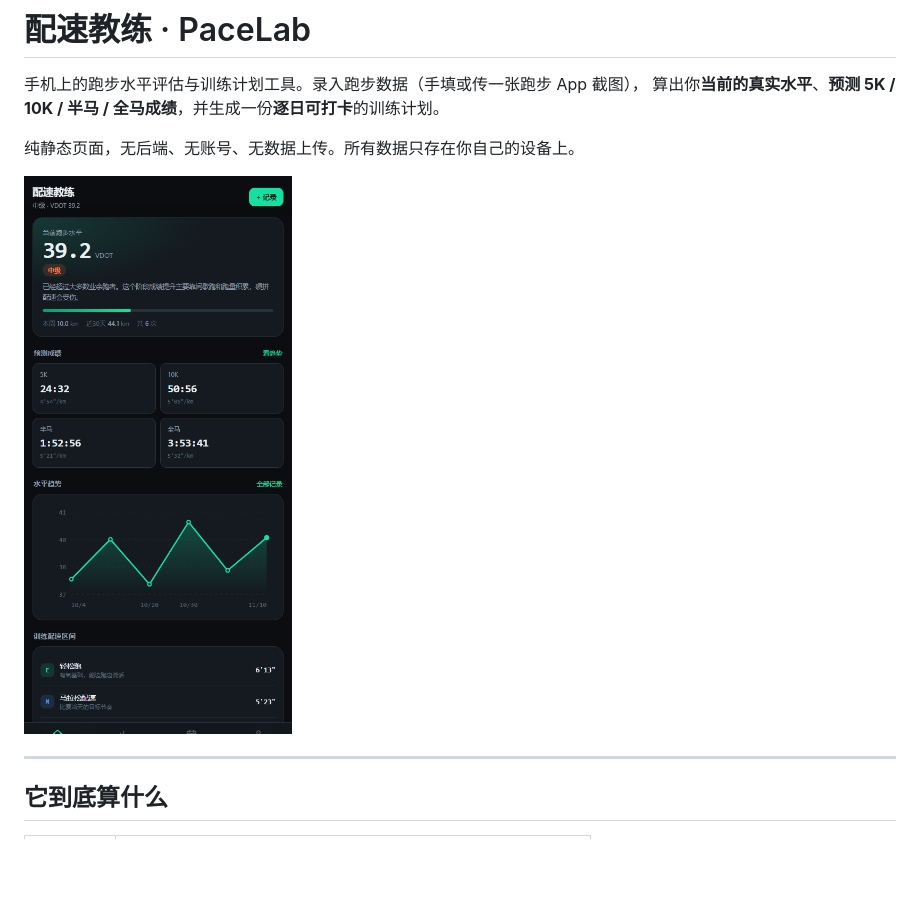
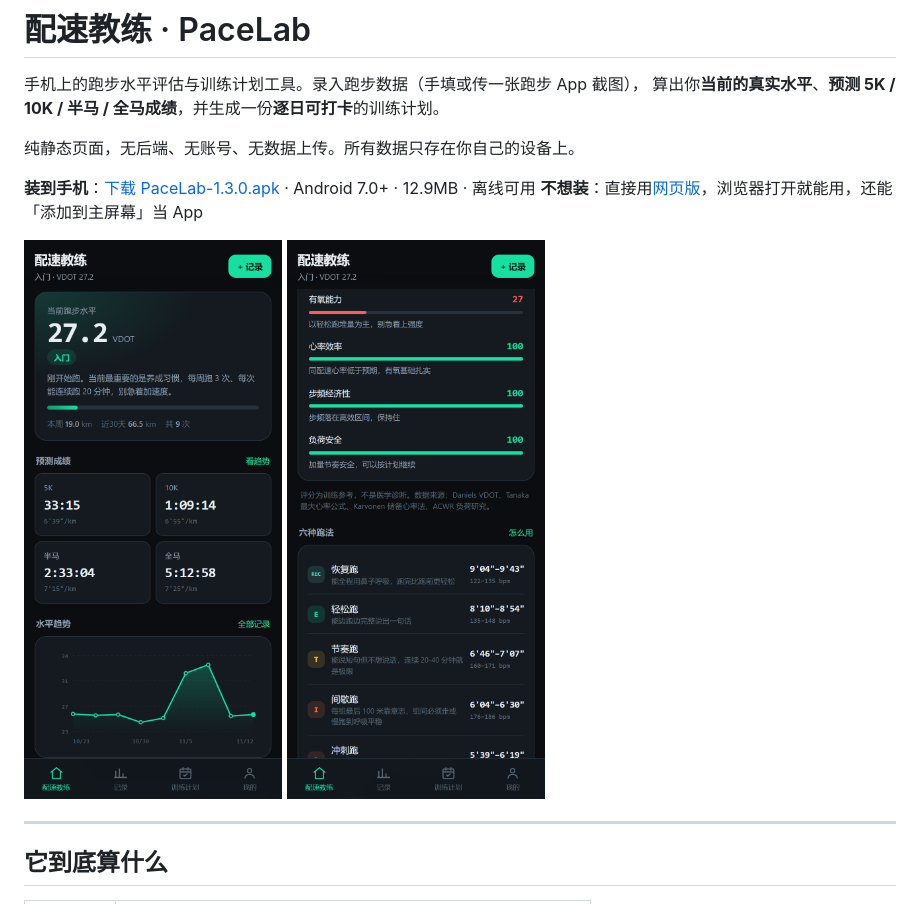
Before and after one commit to huahuahuazi/pacelab, a Markdown page: README.md, the part around the change. Drawn GitHub-style; pictures changed too: assets/screenshot-fitness.png (added), assets/screenshot-home.png; blank space fills up the shorter version.

Commit message:
docs: README 加下载入口与新版截图
- 顶部给出 APK 下载链接（指向 latest release）和网页版地址
- 更新首页截图为 v1.3 界面（旧图还是 E/M 那套配速表）
- 新增体能画像与六种跑法的截图

```diff
--- a/README.md
+++ b/README.md
@@ -5,7 +5,13 @@
 
 纯静态页面，无后端、无账号、无数据上传。所有数据只存在你自己的设备上。
 
-<img src="assets/screenshot-home.png" width="320" alt="首页" />
+**装到手机**：[下载 PaceLab-1.3.0.apk](https://github.com/huahuahuazi/pacelab/releases/latest) · Android 7.0+ · 12.9MB · 离线可用
+**不想装**：直接用[网页版](https://huahuahuazi.github.io/pacelab/)，浏览器打开就能用，还能「添加到主屏幕」当 App
+
+<p>
+<img src="assets/screenshot-home.png" width="300" alt="首页" />
+<img src="assets/screenshot-fitness.png" width="300" alt="体能画像与六种跑法" />
+</p>
 
 ---
 
```
